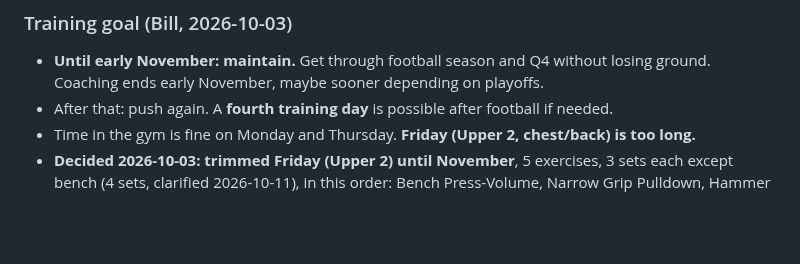
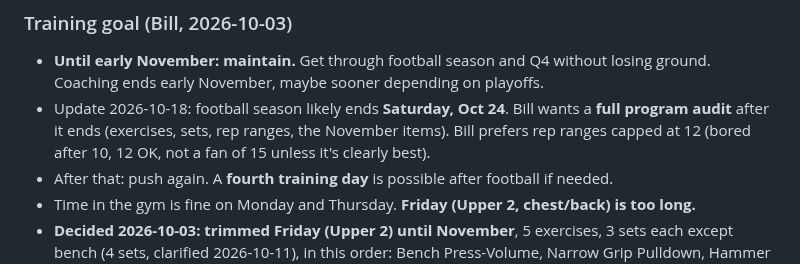
Before and after one commit to billv1084-netizen/shazam, a Markdown page: NOTES.md, the part around the change. Drawn GitHub-style; blank space fills up the shorter version.

Commit message:
NOTES.md: football ends Oct 24, full audit after, 12-rep preference
Co-Authored-By: Claude Opus 5.5 <noreply@anthropic.com>

```diff
--- a/NOTES.md
+++ b/NOTES.md
@@ -69,6 +69,7 @@ Monday is Day 1, Thursday is Day 2, Friday is Upper 2, but days move around duri
 
 ### Training goal (Bill, 2026-10-03)
 - **Until early November: maintain.** Get through football season and Q4 without losing ground. Coaching ends early November, maybe sooner depending on playoffs.
+- Update 2026-10-18: football season likely ends **Saturday, Oct 24**. Bill wants a **full program audit** after it ends (exercises, sets, rep ranges, the November items). Bill prefers rep ranges capped at 12 (bored after 10, 12 OK, not a fan of 15 unless it's clearly best).
 - After that: push again. A **fourth training day** is possible after football if needed.
 - Time in the gym is fine on Monday and Thursday. **Friday (Upper 2, chest/back) is too long.**
 - **Decided 2026-10-03: trimmed Friday (Upper 2) until November**, 5 exercises, 3 sets each except bench (4 sets, clarified 2026-10-11), in this order: Bench Press-Volume, Narrow Grip Pulldown, Hammer Iso Lateral Row, Hammer Shoulder Press, Arsenal Standing Lateral Raise. Dropped until November: Pec Deck, Face Pull, Overhead Cable Triceps Extension, Cable Curl. Keep weights heavy; cut sets, not load. Order and priority (Bill, 2026-10-11): bench first, then the close-grip pulldown, then the row. Bill does the pulldown early on purpose: he likes it least, so doing it early means it gets done, and it wears him out, so it would suffer later. The pulldown is the back work that has to happen; the Hevy routine already has this order. Revisit in November (bring them back or move them to a fourth day). Also in November: add Lying Leg Curl (Claude suggested Day 2, 2x8-12, at the end).
```
